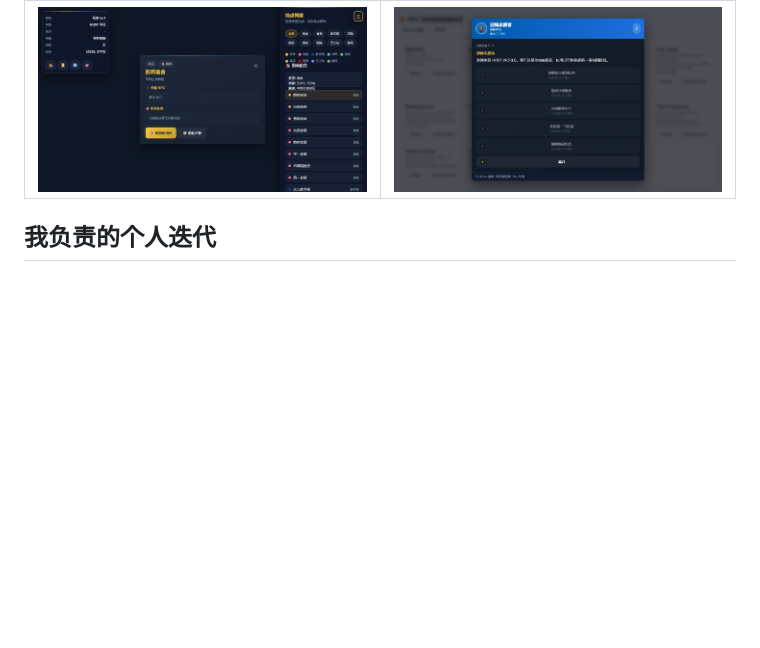
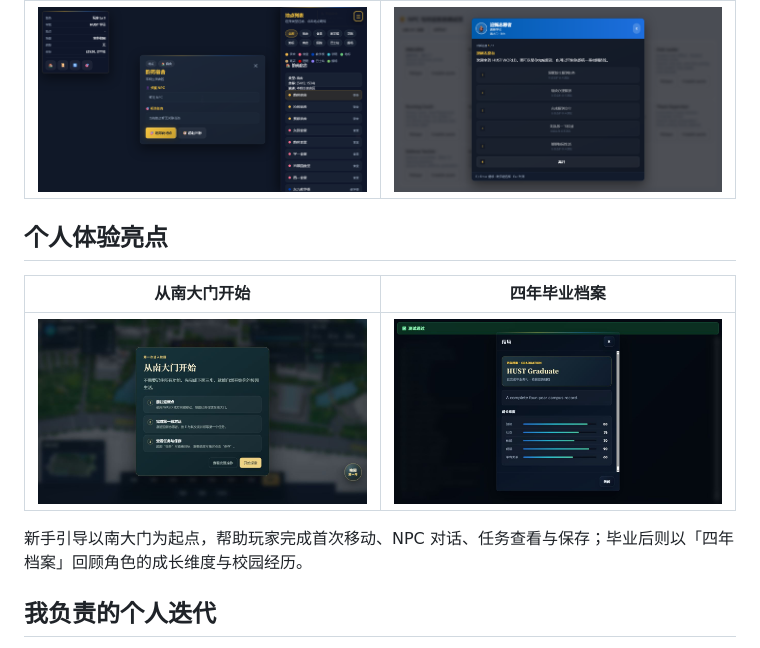
Before and after one commit to Jiatong1008/HUST-WORLD, a Markdown page: README.md, the part around the change. Drawn GitHub-style; pictures changed too: docs/showcase/screenshots/personal-graduation-archive.png (added), docs/showcase/screenshots/personal-newcomer-guide.png (added); blank space fills up the shorter version.

Commit message:
docs: add personal gameplay showcase screenshots

```diff
--- a/README.md
+++ b/README.md
@@ -19,6 +19,14 @@
 | 校园地图 | 对话与任务 |
 | --- | --- |
 | ![校园地图](docs/showcase/screenshots/phase9-map-desktop.png) | ![NPC 对话](docs/showcase/screenshots/phase9-npc-dialogue.png) |
+
+## 个人体验亮点
+
+| 从南大门开始 | 四年毕业档案 |
+| --- | --- |
+| ![新手引导](docs/showcase/screenshots/personal-newcomer-guide.png) | ![毕业档案](docs/showcase/screenshots/personal-graduation-archive.png) |
+
+新手引导以南大门为起点，帮助玩家完成首次移动、NPC 对话、任务查看与保存；毕业后则以「四年档案」回顾角色的成长维度与校园经历。
 
 ## 我负责的个人迭代
 
```
